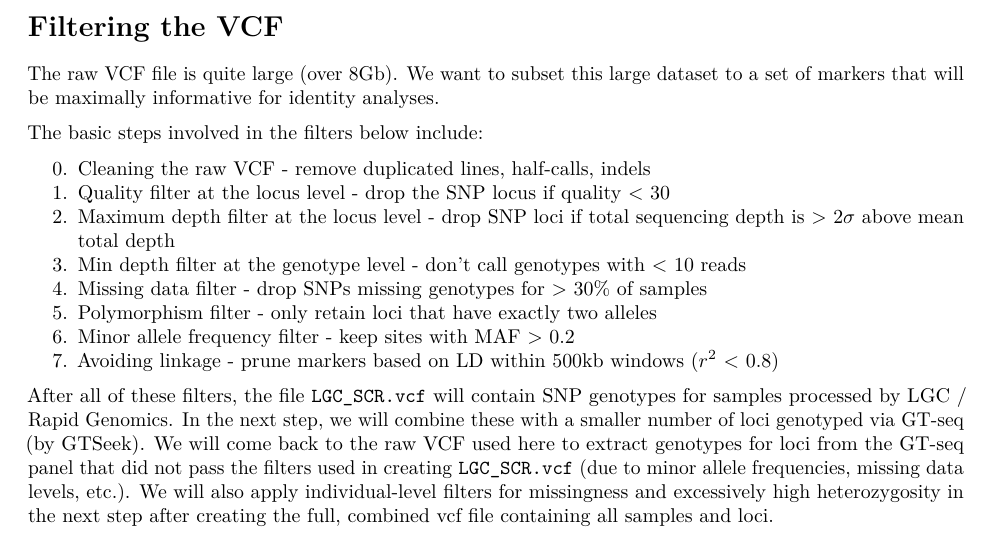
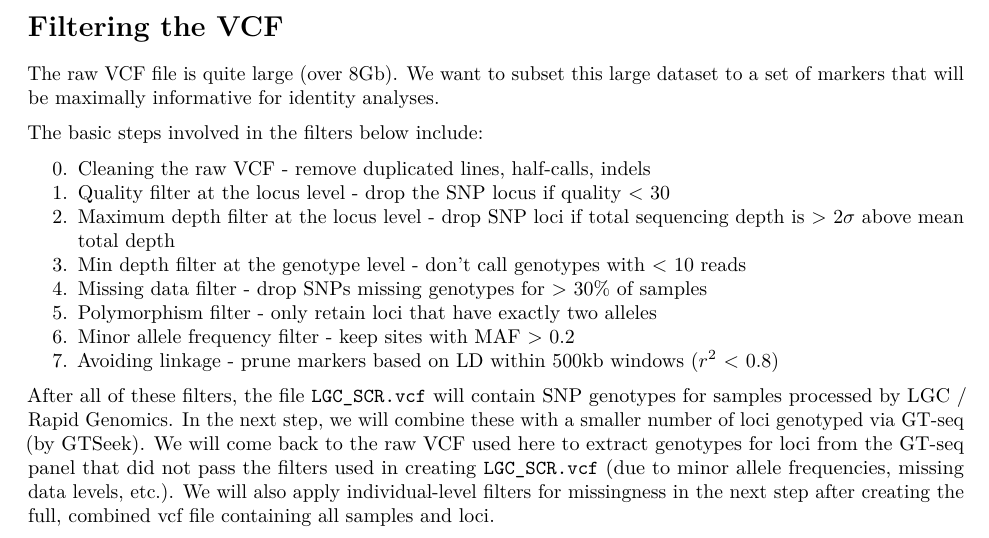
Before and after one commit to slugsrfun/CGA_SCR, an R Markdown document (snpfiltering/3_filterSCR.Rmd): part of page 1 of 7, cut so that both start at the same text. Rendered offline with R 4.5, knitr and Pandoc, then LaTeX, with nearby package versions; some code elsewhere in the file could not run offline.

Commit message:
Update 3_filterSCR.Rmd

```diff
--- a/snpfiltering/3_filterSCR.Rmd
+++ b/snpfiltering/3_filterSCR.Rmd
@@ -23,7 +23,7 @@ The basic steps involved in the filters below include:
 7. Avoiding linkage - prune markers based on LD within 500kb windows ($r^2$ < 0.8)
 
 
-After all of these filters, the file `LGC_SCR.vcf` will contain SNP genotypes for samples processed by LGC / Rapid Genomics. In the next step, we will combine these with a smaller number of loci genotyped via GT-seq (by GTSeek). We will come back to the raw VCF used here to extract genotypes for loci from the GT-seq panel that did not pass the filters used in creating `LGC_SCR.vcf` (due to minor allele frequencies, missing data levels, etc.). We will also apply individual-level filters for missingness and excessively high heterozygosity in the next step after creating the full, combined vcf file containing all samples and loci.
+After all of these filters, the file `LGC_SCR.vcf` will contain SNP genotypes for samples processed by LGC / Rapid Genomics. In the next step, we will combine these with a smaller number of loci genotyped via GT-seq (by GTSeek). We will come back to the raw VCF used here to extract genotypes for loci from the GT-seq panel that did not pass the filters used in creating `LGC_SCR.vcf` (due to minor allele frequencies, missing data levels, etc.). We will also apply individual-level filters for missingness in the next step after creating the full, combined vcf file containing all samples and loci.
 
 ## Step 0: Clean the raw VCF
 First, copy the files and create some summaries of average depth, per-individual missing data, and per-genotype depth.
```
